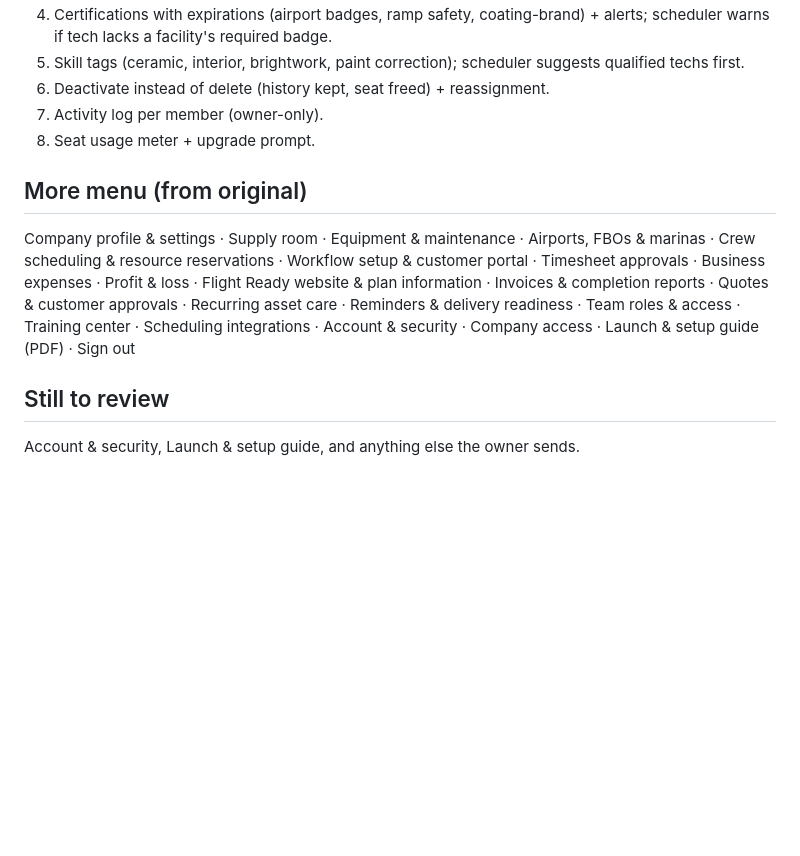
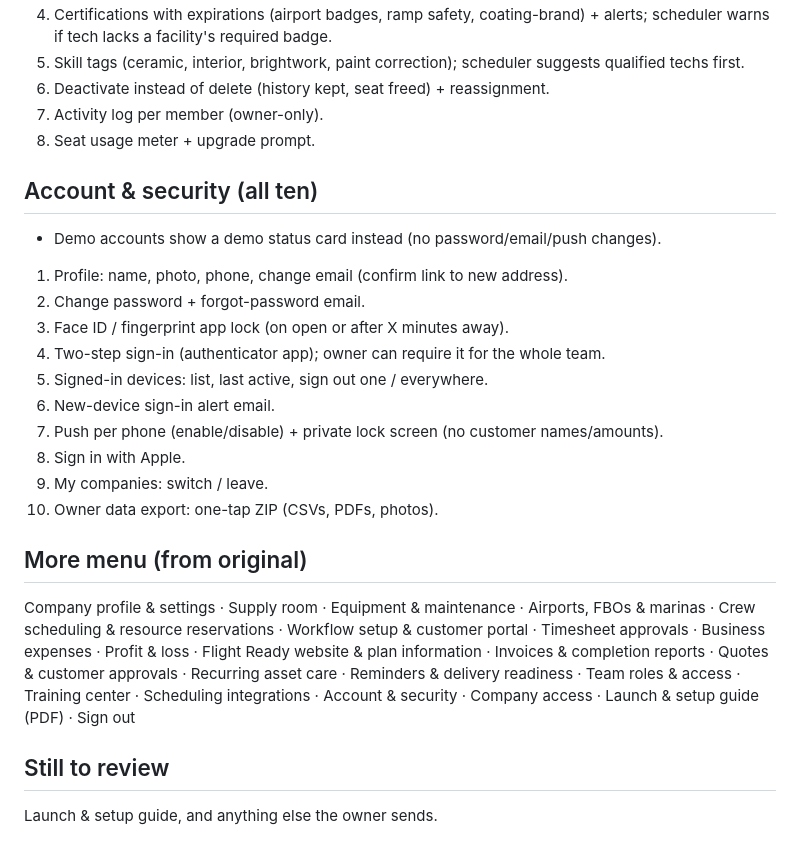
Before and after one commit to Jeffreya888/CRM-, a Markdown page: docs/feature-plan.md, the part around the change. Drawn GitHub-style; blank space fills up the shorter version.

Commit message:
Plan: account and security decisions
Co-Authored-By: Claude Opus 5.5 <noreply@anthropic.com>
Claude-Session: https://claude.ai/code/session_01SDYmR4bhE9hVivQgt3UmBo

```diff
--- a/docs/feature-plan.md
+++ b/docs/feature-plan.md
@@ -196,8 +196,21 @@ Texting allowance per plan: Solo 250 / Team 1,000 / Fleet 3,000 texts per month;
 7. Activity log per member (owner-only).
 8. Seat usage meter + upgrade prompt.
 
+## Account & security (all ten)
+- Demo accounts show a demo status card instead (no password/email/push changes).
+1. Profile: name, photo, phone, change email (confirm link to new address).
+2. Change password + forgot-password email.
+3. Face ID / fingerprint app lock (on open or after X minutes away).
+4. Two-step sign-in (authenticator app); owner can require it for the whole team.
+5. Signed-in devices: list, last active, sign out one / everywhere.
+6. New-device sign-in alert email.
+7. Push per phone (enable/disable) + private lock screen (no customer names/amounts).
+8. Sign in with Apple.
+9. My companies: switch / leave.
+10. Owner data export: one-tap ZIP (CSVs, PDFs, photos).
+
 ## More menu (from original)
 Company profile & settings · Supply room · Equipment & maintenance · Airports, FBOs & marinas · Crew scheduling & resource reservations · Workflow setup & customer portal · Timesheet approvals · Business expenses · Profit & loss · Flight Ready website & plan information · Invoices & completion reports · Quotes & customer approvals · Recurring asset care · Reminders & delivery readiness · Team roles & access · Training center · Scheduling integrations · Account & security · Company access · Launch & setup guide (PDF) · Sign out
 
 ## Still to review
-Account & security, Launch & setup guide, and anything else the owner sends.
+Launch & setup guide, and anything else the owner sends.
```
